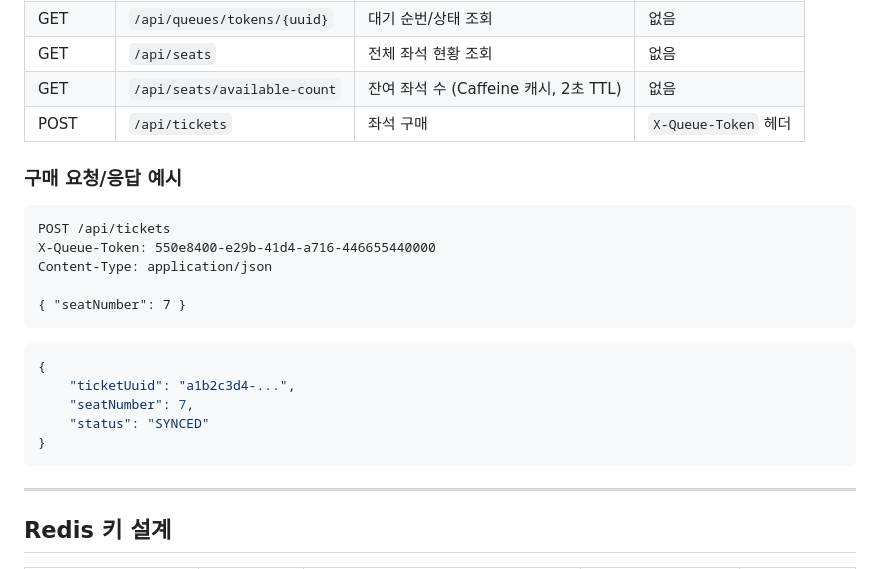
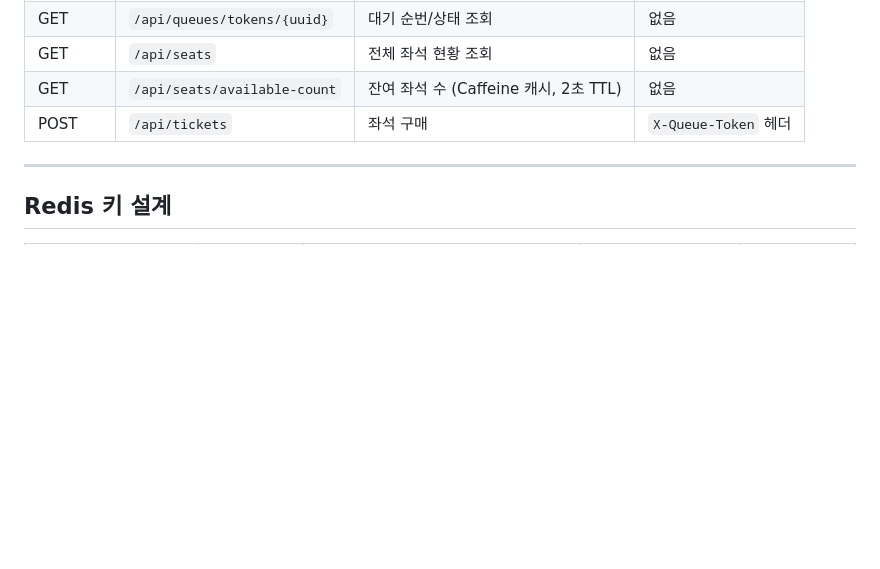
Before and after one commit to irnd04/zticket, a Markdown page: README.md, the part around the change. GitHub-like rendering; blank space fills up the shorter version.

Commit message:
docs: README에서 불필요한 구매 요청/응답 예시 제거
Co-Authored-By: Claude Opus 4.6 <noreply@anthropic.com>

````diff
--- a/README.md
+++ b/README.md
@@ -606,24 +606,6 @@ src/main/resources/templates/
 | GET | `/api/seats/available-count` | 잔여 좌석 수 (Caffeine 캐시, 2초 TTL) | 없음 |
 | POST | `/api/tickets` | 좌석 구매 | `X-Queue-Token` 헤더 |
 
-### 구매 요청/응답 예시
-
-```
-POST /api/tickets
-X-Queue-Token: 550e8400-e29b-41d4-a716-446655440000
-Content-Type: application/json
-
-{ "seatNumber": 7 }
-```
-
-```json
-{
-    "ticketUuid": "a1b2c3d4-...",
-    "seatNumber": 7,
-    "status": "SYNCED"
-}
-```
-
 ---
 
 ## Redis 키 설계
````
